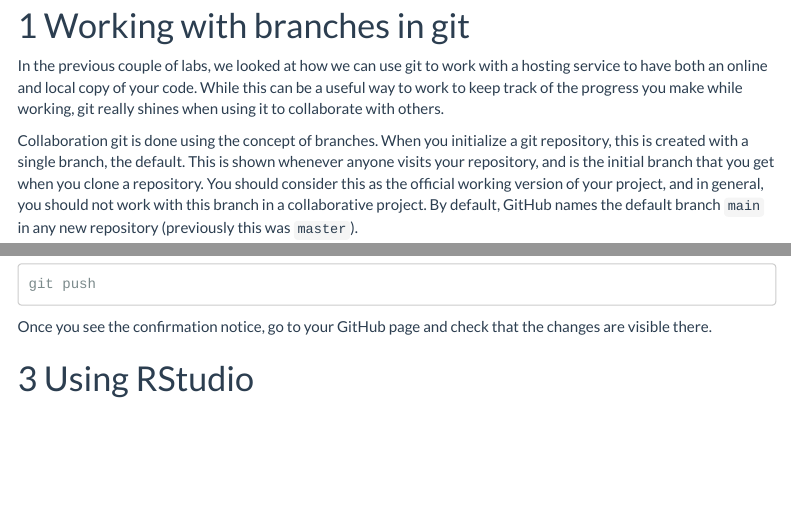
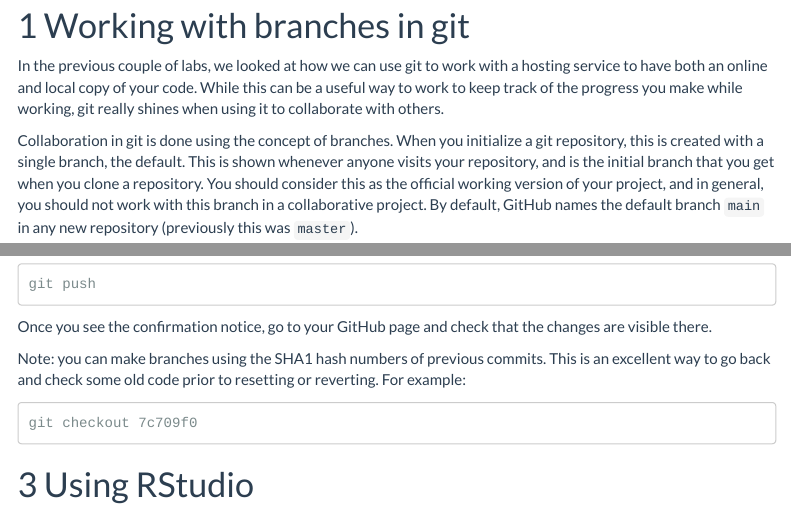
Before and after one commit to simonbrewer/grumpyoldgit, an R Markdown document (usingGitAndRPart3.Rmd): the page in a window 1100 px wide, from 140 px down, and a second part further down, joined at a grey line. Rendered offline with R 4.5, knitr and Pandoc, with nearby package versions; some code elsewhere in the file could not run offline; menus at the side of the page are left out.

Commit message:
Short note on brnaching with SHA1 numbers

````diff
--- a/usingGitAndRPart3.Rmd
+++ b/usingGitAndRPart3.Rmd
@@ -21,7 +21,7 @@ library(grid)
 
 In the previous couple of labs, we looked at how we can use git to work with a hosting service to have both an online and local copy of your code. While this can be a useful way to work to keep track of the progress you make while working, git really shines when using it to collaborate with others.
 
-Collaboration git is done using the concept of branches. When you initialize a git repository, this is created with a single branch, the default. This is shown whenever anyone visits your repository, and is the initial branch that you get when you clone a repository. You should consider this as the official working version of your project, and in general, you should not work with this branch in a collaborative project. By default, GitHub names the default branch `main` in any new repository (previously this was `master`).
+Collaboration in git is done using the concept of branches. When you initialize a git repository, this is created with a single branch, the default. This is shown whenever anyone visits your repository, and is the initial branch that you get when you clone a repository. You should consider this as the official working version of your project, and in general, you should not work with this branch in a collaborative project. By default, GitHub names the default branch `main` in any new repository (previously this was `master`).
 
 > Do not mess with the master. If you make changes to the master branch of a group project while other people are also working on it, your on-the-fly changes will ripple out to affect everyone else and very quickly there will be merge conflicts, weeping, rending of garments, and plagues of locusts. It’s that serious.
 Unless you specify a different branch, the default branch in a repository is the base branch for new pull requests and code commits.[^1]
@@ -178,6 +178,12 @@ git push
 
 Once you see the confirmation notice, go to your GitHub page and check that the changes are visible there.
 
+Note: you can make branches using the SHA1 hash numbers of previous commits. This is an excellent way to go back and check some old code prior to resetting or reverting. For example:
+
+```
+git checkout 7c709f0
+```
+
 # Using RStudio
 
 
````
